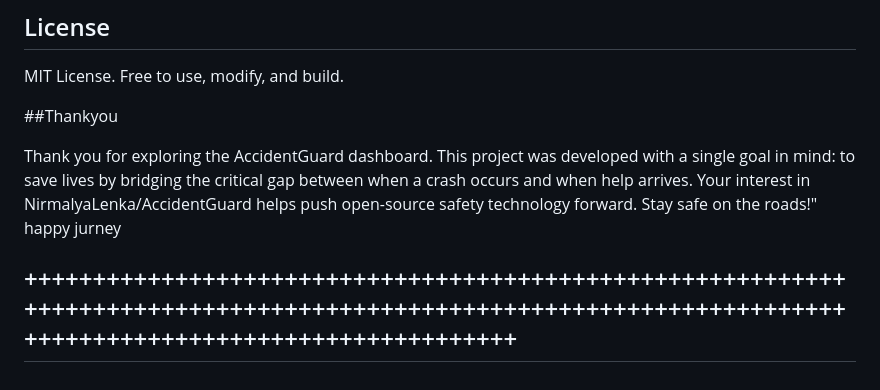
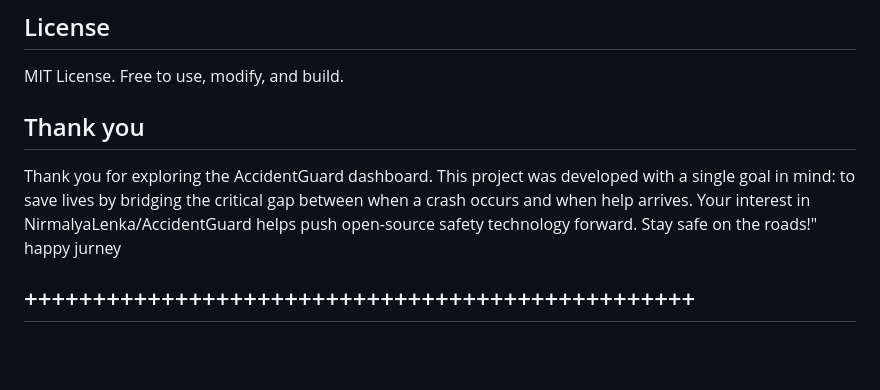
Before and after one commit to NirmalyaLenka/AccidentGuard, a Markdown page: README.md, the part around the change. GitHub-like rendering; blank space fills up the shorter version.

```diff
--- a/README.md
+++ b/README.md
@@ -153,9 +153,8 @@ accident-guard/
 ## License
 
 MIT License. Free to use, modify, and build.
-
-##Thankyou
+ ## Thank you
 
 Thank you for exploring the AccidentGuard dashboard. This project was developed with a single goal in mind: to save lives by bridging the critical gap between when a crash occurs and when help arrives. Your interest in NirmalyaLenka/AccidentGuard helps push open-source safety technology forward. Stay safe on the roads!"
 happy jurney
-##   ++++++++++++++++++++++++++++++++++++++++++++++++++++++++++++++++++++++++++++++++++++++++++++++++++++++++++++++++++++++++++++++++++++++++++++++++++++++++++++
+## +++++++++++++++++++++++++++++++++++++++++++++++++
```
